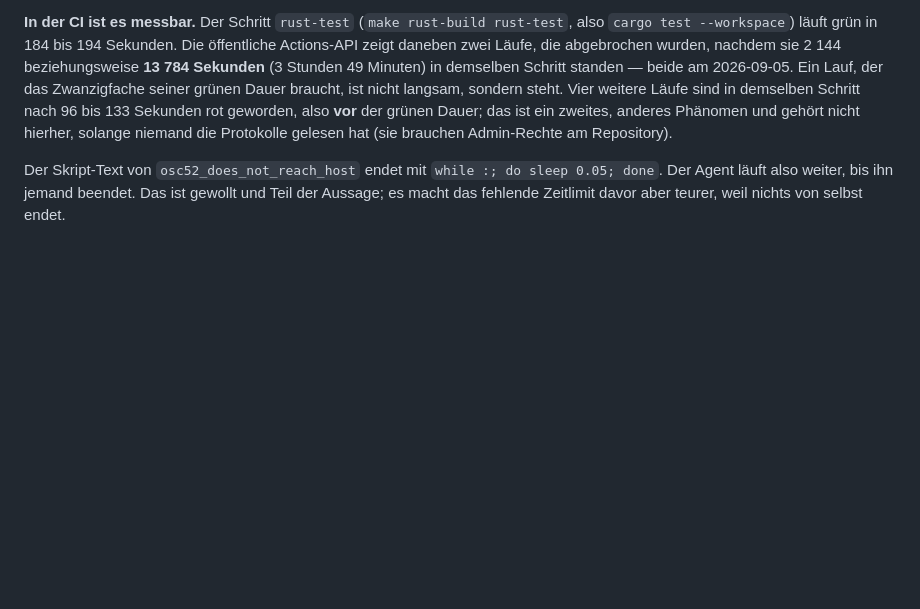
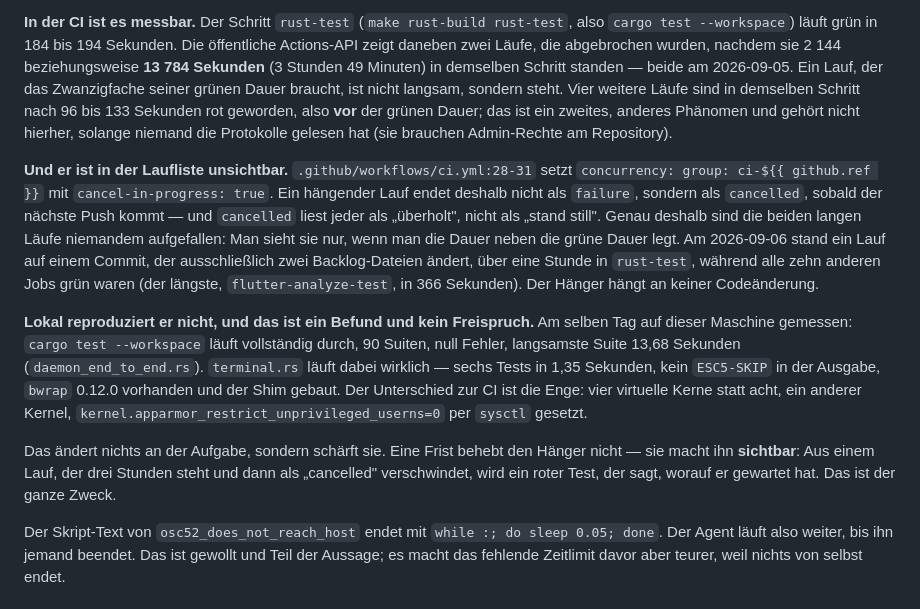
Before and after one commit to nurkert/Humanitl, a Markdown page: backlog/sprint-5.md, the part around the change. Rendered like a GitHub page; blank space fills up the shorter version.

Commit message:
docs(backlog): the rust-test hang ends as cancelled, not as failure
HUM-124 was filed because two unbounded waits in `crates/ipc/tests/terminal.rs`
had made a test hang locally. Watching CI for the same shape turned up something
worse than a slow test, and an explanation for why nobody had noticed it.

`.github/workflows/ci.yml:28-31` sets `concurrency: group: ci-${{ github.ref }}`
with `cancel-in-progress: true`. A run that hangs therefore does not end as
`failure`. It ends as `cancelled`, as soon as the next push arrives -- and
`cancelled` reads as "superseded", not as "stood still". The two long runs of
2026-09-05, 2144 seconds and 13784 seconds, are in the run list as cancelled
runs. They are only visible as hangs if the duration is put next to the green
duration, which is 184 to 194 seconds.

On 2026-09-06 it happened again while this session watched: a run on a commit
that changes two backlog files and nothing else stood over an hour in
`rust-test` while all ten other jobs were green, the longest of them
(`flutter-analyze-test`) in 366 seconds. So the hang hangs on no code change.

Locally it does not reproduce, and that is a finding rather than an acquittal.
Measured the same day on this machine: `cargo test --workspace` runs through,
90 suites, zero failures, slowest suite 13.68 seconds. `terminal.rs` really runs
there -- six tests in 1.35 seconds, no `ESC5-SKIP` in the output, bwrap 0.12.0
present and the shim built next to the test binary. What differs in CI is the
narrowness: four virtual cores instead of eight, a different kernel, and
`kernel.apparmor_restrict_unprivileged_userns=0` set by the workflow.

That sharpens the task instead of changing it. A deadline does not fix the hang.
It makes it visible: a run that stands for three hours and then disappears as
"cancelled" becomes a red test that says what it was waiting for. That is the
whole point, and it is now written into the issue.

Every number was read from the public Actions API on 2026-09-06; the job logs
themselves need admin rights on the repository and were not available. No code
changed.

Review: measurement and backlog text only, no code diff.

Co-Authored-By: Claude Opus 5 (1M context) <noreply@anthropic.com>

```diff
--- a/backlog/sprint-5.md
+++ b/backlog/sprint-5.md
@@ -1457,6 +1457,31 @@ geworden, also **vor** der grünen Dauer; das ist ein zweites, anderes Phänomen
 und gehört nicht hierher, solange niemand die Protokolle gelesen hat (sie
 brauchen Admin-Rechte am Repository).
 
+**Und er ist in der Laufliste unsichtbar.** `.github/workflows/ci.yml:28-31` setzt
+`concurrency: group: ci-${{ github.ref }}` mit `cancel-in-progress: true`. Ein
+hängender Lauf endet deshalb nicht als `failure`, sondern als `cancelled`,
+sobald der nächste Push kommt — und `cancelled` liest jeder als „überholt", nicht
+als „stand still". Genau deshalb sind die beiden langen Läufe niemandem
+aufgefallen: Man sieht sie nur, wenn man die Dauer neben die grüne Dauer legt.
+Am 2026-09-06 stand ein Lauf auf einem Commit, der ausschließlich zwei
+Backlog-Dateien ändert, über eine Stunde in `rust-test`, während alle zehn
+anderen Jobs grün waren (der längste, `flutter-analyze-test`, in 366 Sekunden).
+Der Hänger hängt an keiner Codeänderung.
+
+**Lokal reproduziert er nicht, und das ist ein Befund und kein Freispruch.**
+Am selben Tag auf dieser Maschine gemessen: `cargo test --workspace` läuft
+vollständig durch, 90 Suiten, null Fehler, langsamste Suite 13,68 Sekunden
+(`daemon_end_to_end.rs`). `terminal.rs` läuft dabei wirklich — sechs Tests in
+1,35 Sekunden, kein `ESC5-SKIP` in der Ausgabe, `bwrap` 0.12.0 vorhanden und der
+Shim gebaut. Der Unterschied zur CI ist die Enge: vier virtuelle Kerne statt
+acht, ein anderer Kernel, `kernel.apparmor_restrict_unprivileged_userns=0` per
+`sysctl` gesetzt.
+
+Das ändert nichts an der Aufgabe, sondern schärft sie. Eine Frist behebt den
+Hänger nicht — sie macht ihn **sichtbar**: Aus einem Lauf, der drei Stunden steht
+und dann als „cancelled" verschwindet, wird ein roter Test, der sagt, worauf er
+gewartet hat. Das ist der ganze Zweck.
+
 Der Skript-Text von `osc52_does_not_reach_host` endet mit
 `while :; do sleep 0.05; done`. Der Agent läuft also weiter, bis ihn jemand
 beendet. Das ist gewollt und Teil der Aussage; es macht das fehlende Zeitlimit
```
Also changed, not shown: BACKLOG.md (+1 -1 lines).
